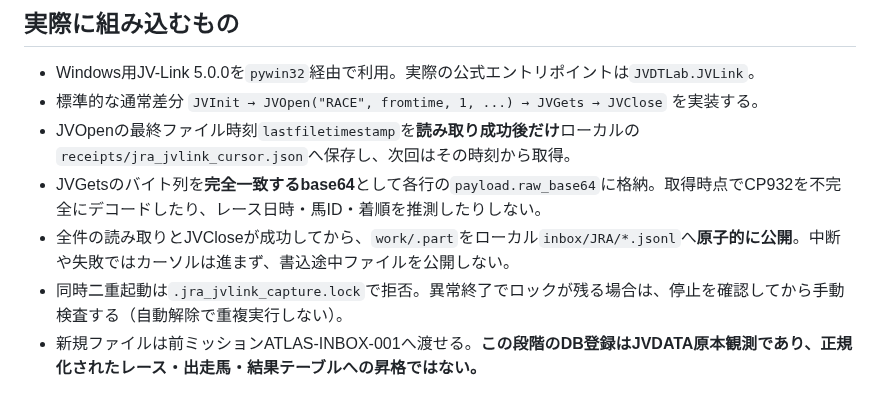
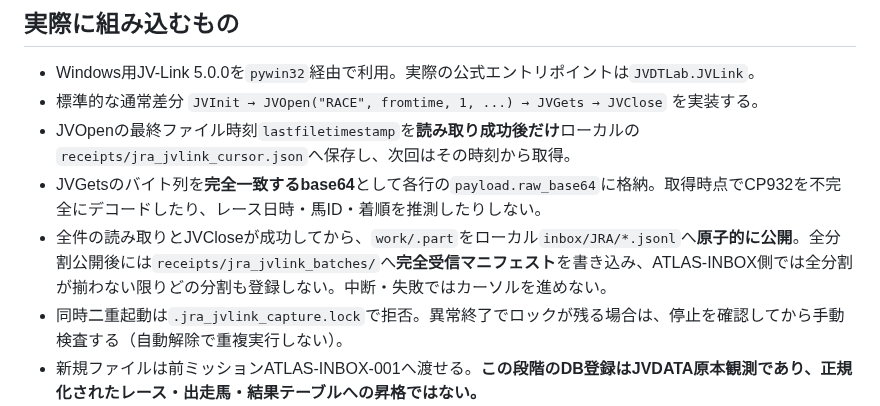
Before and after one commit to umanari1919/umanari-keiba, a Markdown page: docs/ATLAS_JVLINK_002.md, the part around the change. GitHub-like rendering.

Commit message:
docs(atlas): document required complete-batch manifest gating JV raw import

```diff
--- a/docs/ATLAS_JVLINK_002.md
+++ b/docs/ATLAS_JVLINK_002.md
@@ -8,7 +8,7 @@
 - 標準的な通常差分 `JVInit → JVOpen("RACE", fromtime, 1, ...) → JVGets → JVClose` を実装する。
 - JVOpenの最終ファイル時刻`lastfiletimestamp`を**読み取り成功後だけ**ローカルの`receipts/jra_jvlink_cursor.json`へ保存し、次回はその時刻から取得。
 - JVGetsのバイト列を**完全一致するbase64**として各行の`payload.raw_base64`に格納。取得時点でCP932を不完全にデコードしたり、レース日時・馬ID・着順を推測したりしない。
-- 全件の読み取りとJVCloseが成功してから、`work/.part`をローカル`inbox/JRA/*.jsonl`へ**原子的に公開**。中断や失敗ではカーソルは進まず、書込途中ファイルを公開しない。
+- 全件の読み取りとJVCloseが成功してから、`work/.part`をローカル`inbox/JRA/*.jsonl`へ**原子的に公開**。全分割公開後には`receipts/jra_jvlink_batches/`へ**完全受信マニフェスト**を書き込み、ATLAS-INBOX側では全分割が揃わない限りどの分割も登録しない。中断・失敗ではカーソルを進めない。
 - 同時二重起動は`.jra_jvlink_capture.lock`で拒否。異常終了でロックが残る場合は、停止を確認してから手動検査する（自動解除で重複実行しない）。
 - 新規ファイルは前ミッションATLAS-INBOX-001へ渡せる。**この段階のDB登録はJVDATA原本観測であり、正規化されたレース・出走馬・結果テーブルへの昇格ではない。**
 
```
